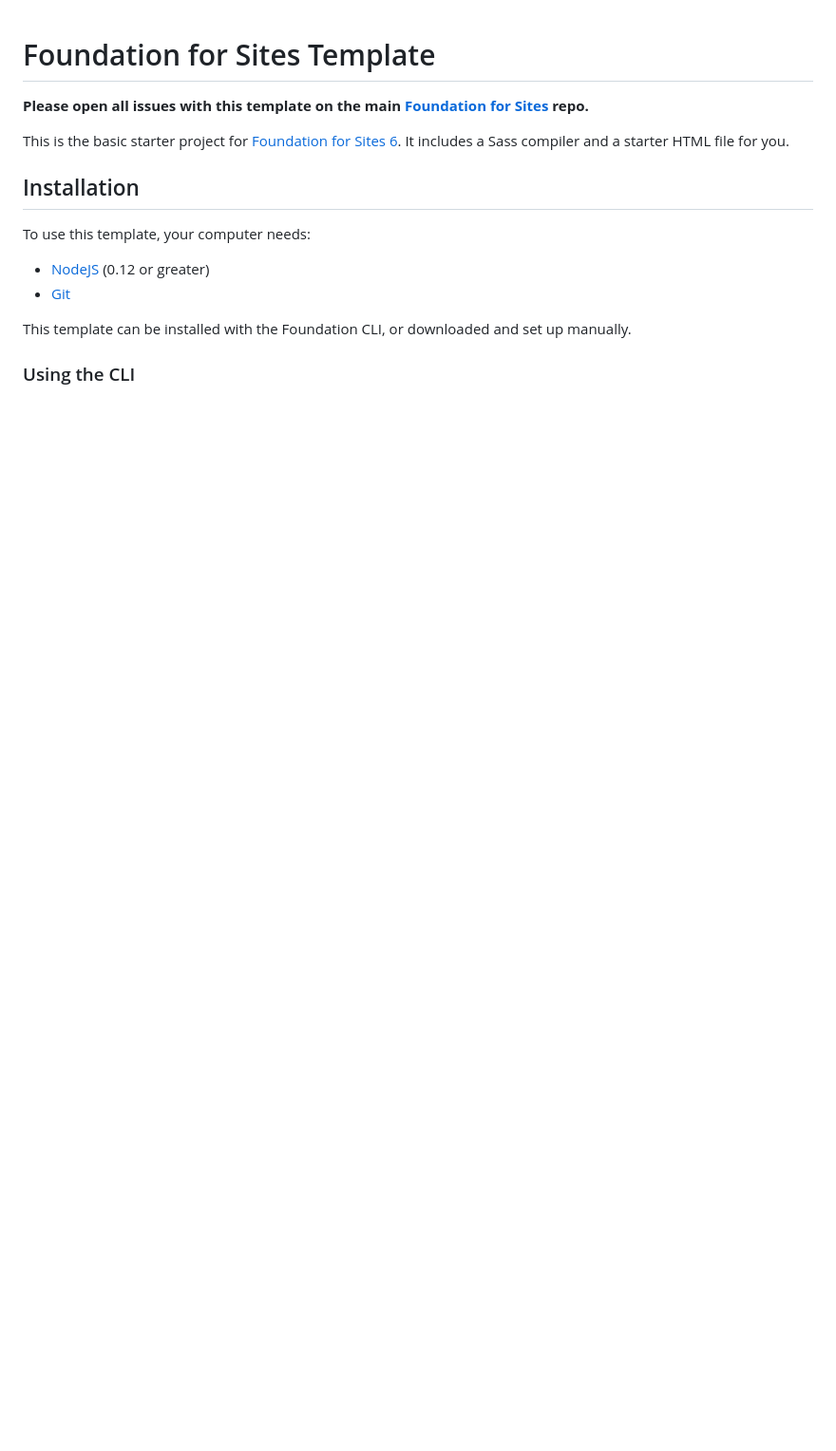
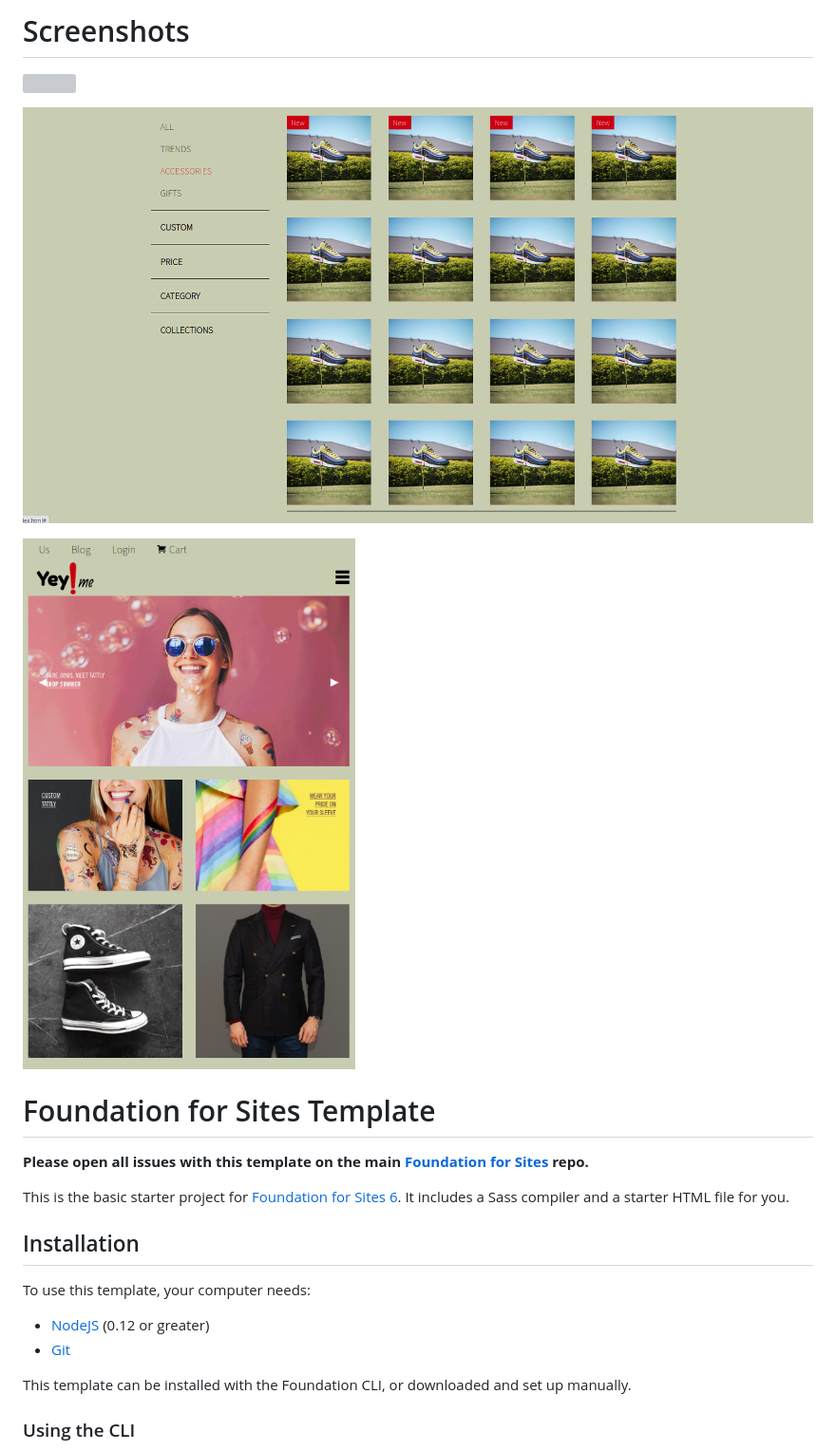
Before and after one commit to afelipch/Yey-me, a Markdown page: README.md, the part around the change. Shown: that part at 95% size. Drawn GitHub-style; pictures changed too: mobileshot.png (added), shot2.png (added); blank space fills up the shorter version; grey boxes are pictures that could not be loaded.

Commit message:
Update README and add screenshots

```diff
--- a/README.md
+++ b/README.md
@@ -1,3 +1,11 @@
+# Screenshots
+
+![](./shot1.png)
+
+![](./shot2.png)
+
+![](./mobileshot.png)
+
 # Foundation for Sites Template
 
 **Please open all issues with this template on the main [Foundation for Sites](https://github.com/zurb/foundation-sites/issues) repo.**
```
Also changed, not shown: 1 other file.
